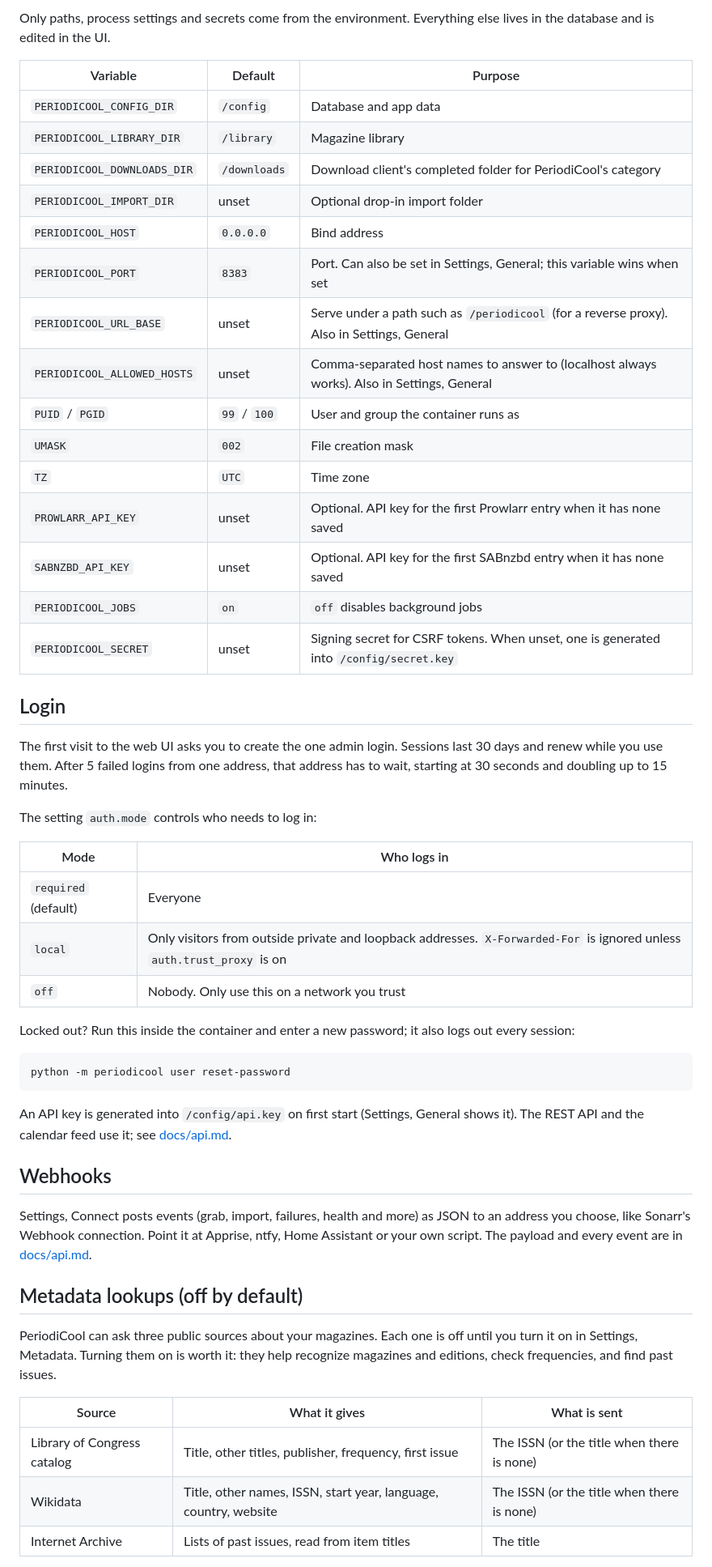
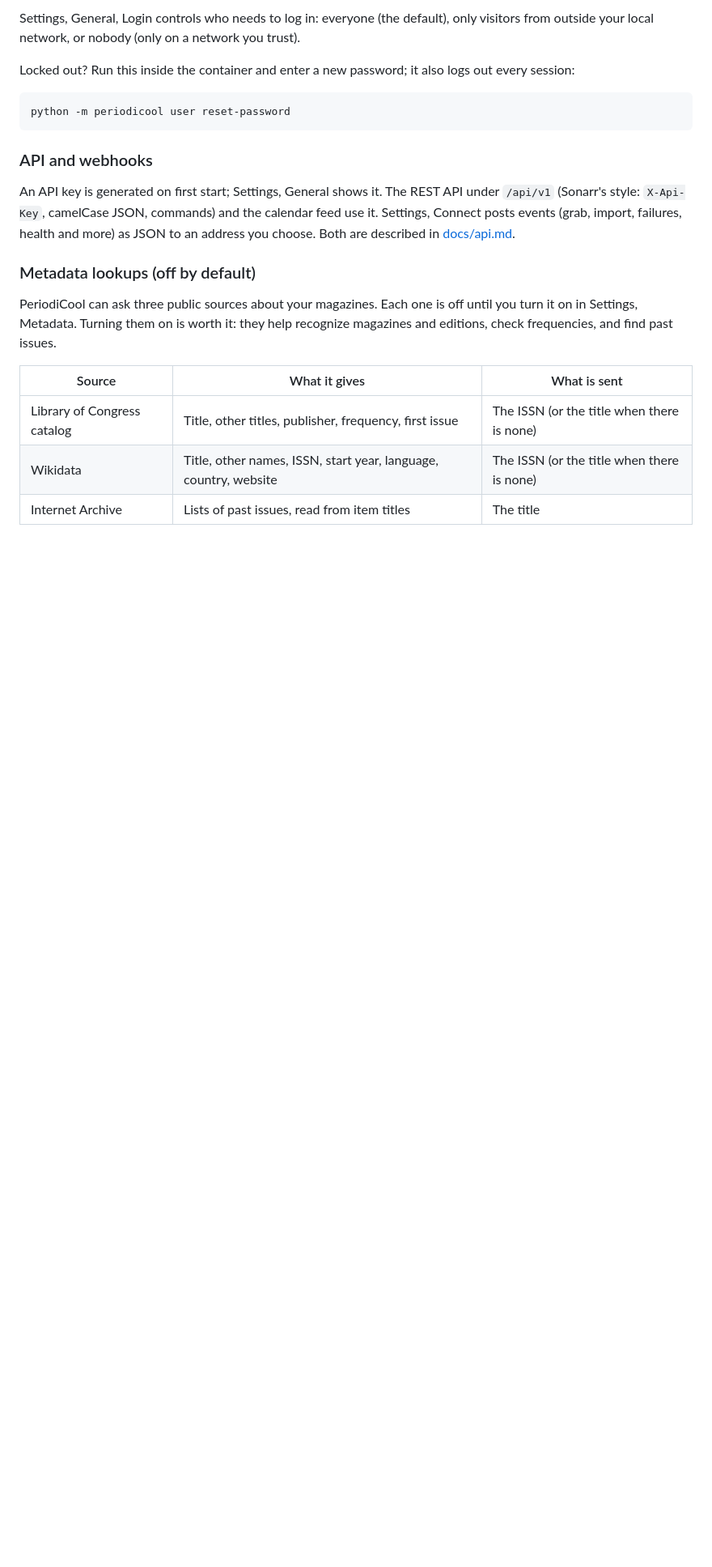
Before and after one commit to electrichobo/periodicool, a Markdown page: README.md, the part around one of its changes. Shown at 81% size. Rendered like a GitHub page; blank space fills up the shorter version.

````diff
--- a/README.md
+++ b/README.md
@@ -117,35 +130,5 @@ API keys are stored in PeriodiCool's database with their entry. They are never s
 
-Only paths, process settings and secrets come from the environment. Everything else lives in the database and is edited in the UI.
-
-| Variable | Default | Purpose |
-| - | - | - |
-| `PERIODICOOL_CONFIG_DIR` | `/config` | Database and app data |
-| `PERIODICOOL_LIBRARY_DIR` | `/library` | Magazine library |
-| `PERIODICOOL_DOWNLOADS_DIR` | `/downloads` | Download client's completed folder for PeriodiCool's category |
-| `PERIODICOOL_IMPORT_DIR` | unset | Optional drop-in import folder |
-| `PERIODICOOL_HOST` | `0.0.0.0` | Bind address |
-| `PERIODICOOL_PORT` | `8383` | Port. Can also be set in Settings, General; this variable wins when set |
-| `PERIODICOOL_URL_BASE` | unset | Serve under a path such as `/periodicool` (for a reverse proxy). Also in Settings, General |
-| `PERIODICOOL_ALLOWED_HOSTS` | unset | Comma-separated host names to answer to (localhost always works). Also in Settings, General |
-| `PUID` / `PGID` | `99` / `100` | User and group the container runs as |
-| `UMASK` | `002` | File creation mask |
-| `TZ` | `UTC` | Time zone |
-| `PROWLARR_API_KEY` | unset | Optional. API key for the first Prowlarr entry when it has none saved |
-| `SABNZBD_API_KEY` | unset | Optional. API key for the first SABnzbd entry when it has none saved |
-| `PERIODICOOL_JOBS` | `on` | `off` disables background jobs |
-| `PERIODICOOL_SECRET` | unset | Signing secret for CSRF tokens. When unset, one is generated into `/config/secret.key` |
-
-## Login
-
-The first visit to the web UI asks you to create the one admin login. Sessions last 30 days and renew while you use them. After 5 failed logins from one address, that address has to wait, starting at 30 seconds and doubling up to 15 minutes.
-
-The setting `auth.mode` controls who needs to log in:
-
-| Mode | Who logs in |
-| - | - |
-| `required` (default) | Everyone |
-| `local` | Only visitors from outside private and loopback addresses. `X-Forwarded-For` is ignored unless `auth.trust_proxy` is on |
-| `off` | Nobody. Only use this on a network you trust |
+Settings, General, Login controls who needs to log in: everyone (the default), only visitors from outside your local network, or nobody (only on a network you trust).
 
 Locked out? Run this inside the container and enter a new password; it also logs out every session:
 
@@ -153,13 +136,11 @@ Locked out? Run this inside the container and enter a new password; it also logs
 python -m periodicool user reset-password
 ```
 
-An API key is generated into `/config/api.key` on first start (Settings, General shows it). The REST API and the calendar feed use it; see [docs/api.md](docs/api.md).
+### API and webhooks
 
-## Webhooks
+An API key is generated on first start; Settings, General shows it. The REST API under `/api/v1` (Sonarr's style: `X-Api-Key`, camelCase JSON, commands) and the calendar feed use it. Settings, Connect posts events (grab, import, failures, health and more) as JSON to an address you choose. Both are described in [docs/api.md](docs/api.md).
 
-Settings, Connect posts events (grab, import, failures, health and more) as JSON to an address you choose, like Sonarr's Webhook connection. Point it at Apprise, ntfy, Home Assistant or your own script. The payload and every event are in [docs/api.md](docs/api.md#webhooks).
-
-## Metadata lookups (off by default)
+### Metadata lookups (off by default)
 
 PeriodiCool can ask three public sources about your magazines. Each one is off until you turn it on in Settings, Metadata. Turning them on is worth it: they help recognize magazines and editions, check frequencies, and find past issues.
 
````
Also changed, not shown: other parts of README.md (+128 -83 lines).
